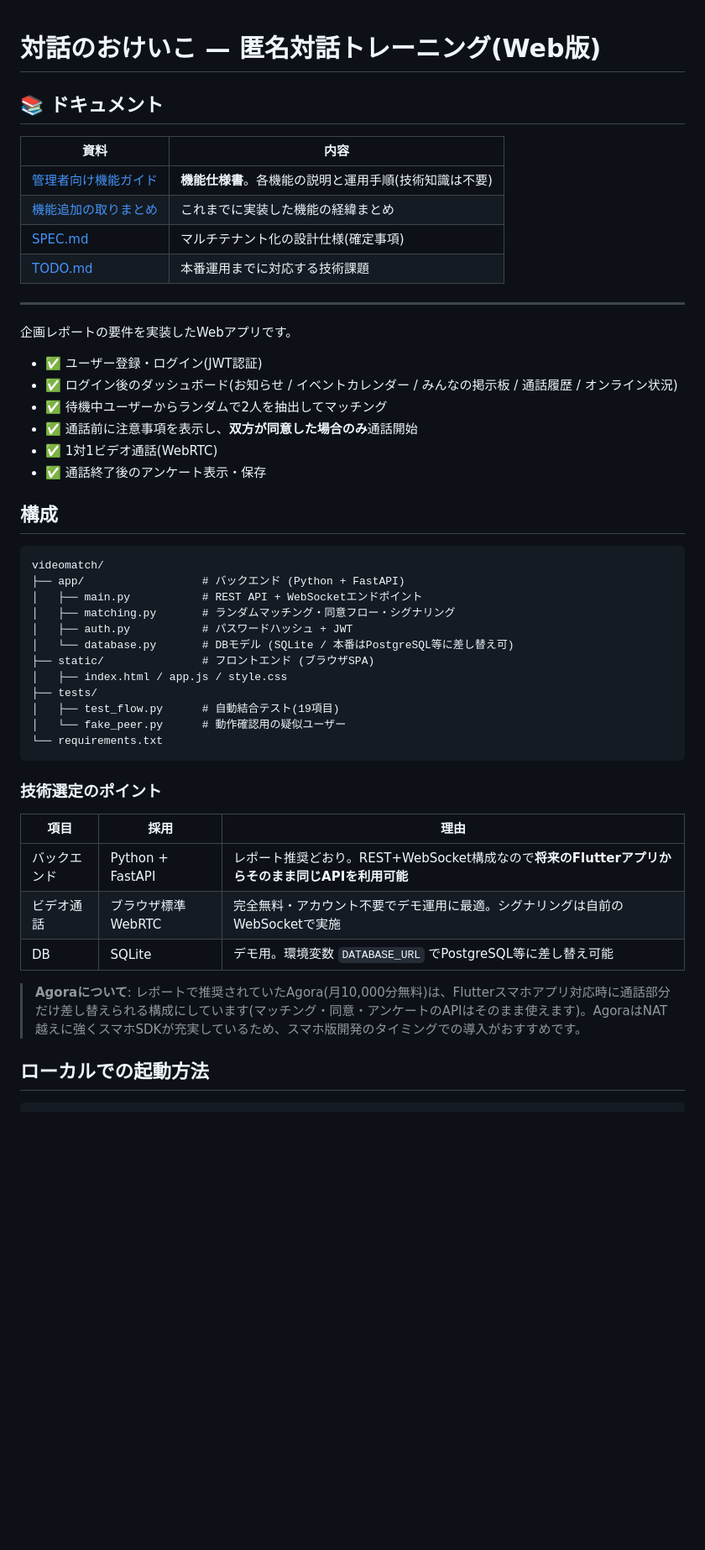
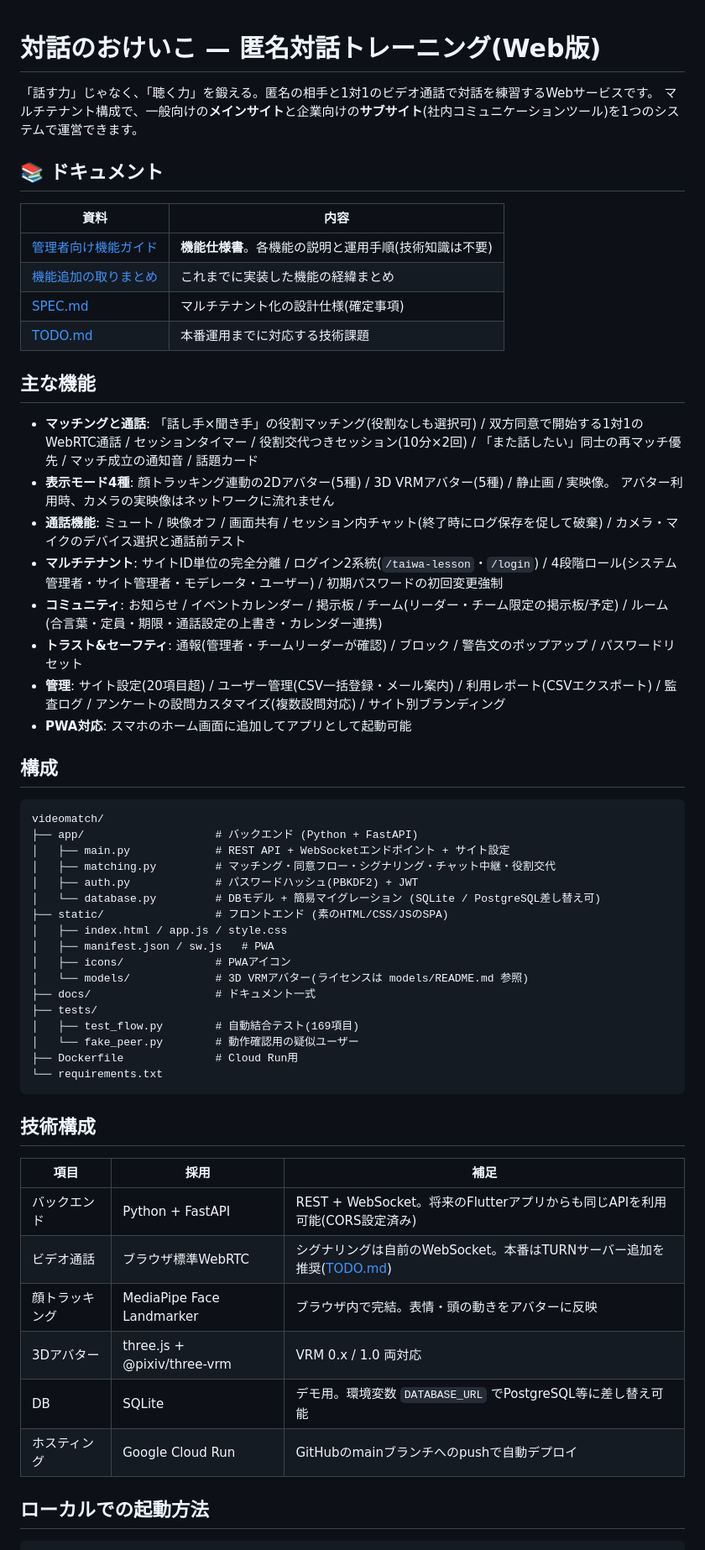
Before and after one commit to peresimmon/taiwa-lesson, a Markdown page: README.md, the part around one of its changes. Shown at 84% size. GitHub-like rendering; blank space fills up the shorter version.

````diff
--- a/README.md
+++ b/README.md
@@ -1,4 +1,7 @@
 # 対話のおけいこ — 匿名対話トレーニング(Web版)
+
+「話す力」じゃなく、「聴く力」を鍛える。匿名の相手と1対1のビデオ通話で対話を練習するWebサービスです。
+マルチテナント構成で、一般向けの**メインサイト**と企業向けの**サブサイト**(社内コミュニケーションツール)を1つのシステムで運営できます。
 
 ## 📚 ドキュメント
 
@@ -9,43 +12,57 @@
 | [SPEC.md](docs/SPEC.md) | マルチテナント化の設計仕様(確定事項) |
 | [TODO.md](docs/TODO.md) | 本番運用までに対応する技術課題 |
 
----
+## 主な機能
 
-企画レポートの要件を実装したWebアプリです。
-
-- ✅ ユーザー登録・ログイン(JWT認証)
-- ✅ ログイン後のダッシュボード(お知らせ / イベントカレンダー / みんなの掲示板 / 通話履歴 / オンライン状況)
-- ✅ 待機中ユーザーからランダムで2人を抽出してマッチング
-- ✅ 通話前に注意事項を表示し、**双方が同意した場合のみ**通話開始
-- ✅ 1対1ビデオ通話(WebRTC)
-- ✅ 通話終了後のアンケート表示・保存
+- **マッチングと通話**: 「話し手×聞き手」の役割マッチング(役割なしも選択可) /
+  双方同意で開始する1対1のWebRTC通話 / セッションタイマー / 役割交代つきセッション(10分×2回) /
+  「また話したい」同士の再マッチ優先 / マッチ成立の通知音 / 話題カード
+- **表示モード4種**: 顔トラッキング連動の2Dアバター(5種) / 3D VRMアバター(5種) / 静止画 / 実映像。
+  アバター利用時、カメラの実映像はネットワークに流れません
+- **通話機能**: ミュート / 映像オフ / 画面共有 / セッション内チャット(終了時にログ保存を促して破棄) /
+  カメラ・マイクのデバイス選択と通話前テスト
+- **マルチテナント**: サイトID単位の完全分離 / ログイン2系統(`/taiwa-lesson`・`/login`) /
+  4段階ロール(システム管理者・サイト管理者・モデレータ・ユーザー) / 初期パスワードの初回変更強制
+- **コミュニティ**: お知らせ / イベントカレンダー / 掲示板 / チーム(リーダー・チーム限定の掲示板/予定) /
+  ルーム(合言葉・定員・期限・通話設定の上書き・カレンダー連携)
+- **トラスト&セーフティ**: 通報(管理者・チームリーダーが確認) / ブロック / 警告文のポップアップ /
+  パスワードリセット
+- **管理**: サイト設定(20項目超) / ユーザー管理(CSV一括登録・メール案内) / 利用レポート(CSVエクスポート) /
+  監査ログ / アンケートの設問カスタマイズ(複数設問対応) / サイト別ブランディング
+- **PWA対応**: スマホのホーム画面に追加してアプリとして起動可能
 
 ## 構成
 
 ```
 videomatch/
-├── app/                  # バックエンド (Python + FastAPI)
-│   ├── main.py           # REST API + WebSocketエンドポイント
-│   ├── matching.py       # ランダムマッチング・同意フロー・シグナリング
-│   ├── auth.py           # パスワードハッシュ + JWT
-│   └── database.py       # DBモデル (SQLite / 本番はPostgreSQL等に差し替え可)
-├── static/               # フロントエンド (ブラウザSPA)
+├── app/                    # バックエンド (Python + FastAPI)
+│   ├── main.py             # REST API + WebSocketエンドポイント + サイト設定
+│   ├── matching.py         # マッチング・同意フロー・シグナリング・チャット中継・役割交代
+│   ├── auth.py             # パスワードハッシュ(PBKDF2) + JWT
+│   └── database.py         # DBモデル + 簡易マイグレーション (SQLite / PostgreSQL差し替え可)
+├── static/                 # フロントエンド (素のHTML/CSS/JSのSPA)
 │   ├── index.html / app.js / style.css
+│   ├── manifest.json / sw.js   # PWA
+│   ├── icons/              # PWAアイコン
+│   └── models/             # 3D VRMアバター(ライセンスは models/README.md 参照)
+├── docs/                   # ドキュメント一式
 ├── tests/
-│   ├── test_flow.py      # 自動結合テスト(19項目)
-│   └── fake_peer.py      # 動作確認用の疑似ユーザー
+│   ├── test_flow.py        # 自動結合テスト(169項目)
+│   └── fake_peer.py        # 動作確認用の疑似ユーザー
+├── Dockerfile              # Cloud Run用
 └── requirements.txt
 ```
 
-### 技術選定のポイント
+## 技術構成
 
-| 項目 | 採用 | 理由 |
+| 項目 | 採用 | 補足 |
 |---|---|---|
-| バックエンド | Python + FastAPI | レポート推奨どおり。REST+WebSocket構成なので**将来のFlutterアプリからそのまま同じAPIを利用可能** |
-| ビデオ通話 | ブラウザ標準WebRTC | 完全無料・アカウント不要でデモ運用に最適。シグナリングは自前のWebSocketで実施 |
+| バックエンド | Python + FastAPI | REST + WebSocket。将来のFlutterアプリからも同じAPIを利用可能(CORS設定済み) |
+| ビデオ通話 | ブラウザ標準WebRTC | シグナリングは自前のWebSocket。本番はTURNサーバー追加を推奨([TODO.md](docs/TODO.md)) |
+| 顔トラッキング | MediaPipe Face Landmarker | ブラウザ内で完結。表情・頭の動きをアバターに反映 |
+| 3Dアバター | three.js + @pixiv/three-vrm | VRM 0.x / 1.0 両対応 |
 | DB | SQLite | デモ用。環境変数 `DATABASE_URL` でPostgreSQL等に差し替え可能 |
-
-> **Agoraについて**: レポートで推奨されていたAgora(月10,000分無料)は、Flutterスマホアプリ対応時に通話部分だけ差し替えられる構成にしています(マッチング・同意・アンケートのAPIはそのまま使えます)。AgoraはNAT越えに強くスマホSDKが充実しているため、スマホ版開発のタイミングでの導入がおすすめです。
+| ホスティング | Google Cloud Run | GitHubのmainブランチへのpushで自動デプロイ |
 
 ## ローカルでの起動方法
 
````
Also changed, not shown: other parts of README.md (+46 -60 lines).
